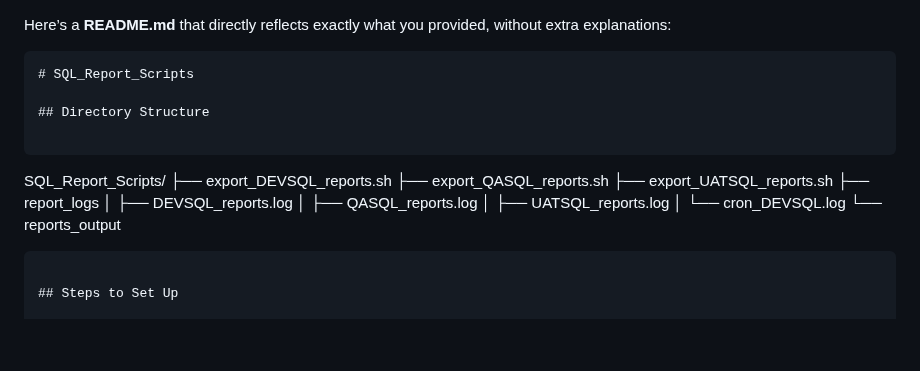
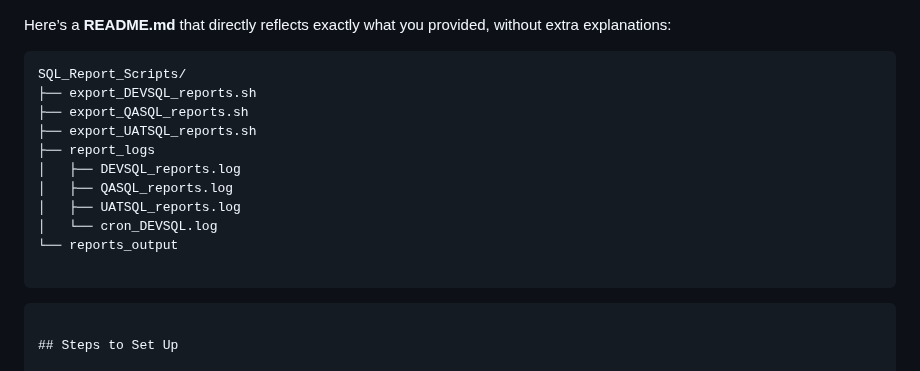
Before and after one commit to summu97/Azure-Project_Errors-and-New-Concepts, a Markdown page: SQL/SQL Report Automation & Azure Blob Upload Scripts.md, the part around the change. Rendered like a GitHub page; blank space fills up the shorter version.

`````diff
--- a/SQL/SQL Report Automation & Azure Blob Upload Scripts.md
+++ b/SQL/SQL Report Automation & Azure Blob Upload Scripts.md
@@ -1,12 +1,6 @@
 Here’s a **README.md** that directly reflects exactly what you provided, without extra explanations:
 
 ```markdown
-# SQL_Report_Scripts
-
-## Directory Structure
-
-```
-
 SQL_Report_Scripts/
 ├── export_DEVSQL_reports.sh
 ├── export_QASQL_reports.sh
@@ -17,6 +11,9 @@ SQL_Report_Scripts/
 │   ├── UATSQL_reports.log
 │   └── cron_DEVSQL.log
 └── reports_output
+
+```
+
 
 ````
 
`````
